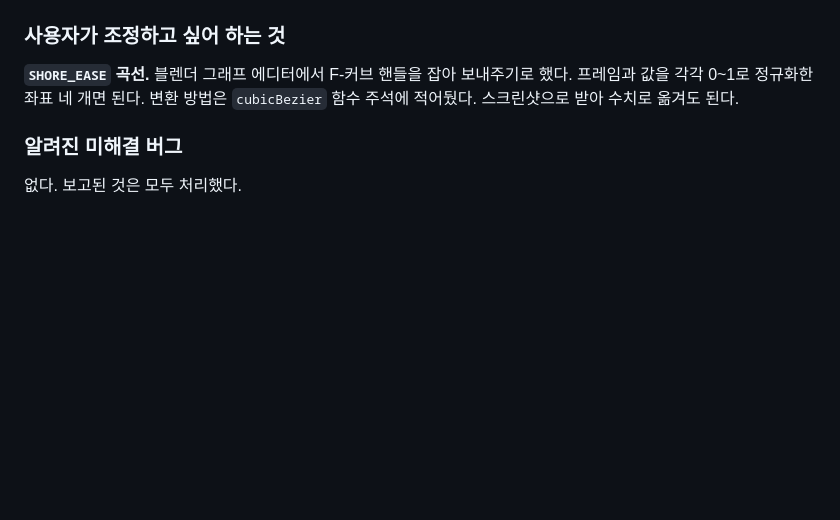
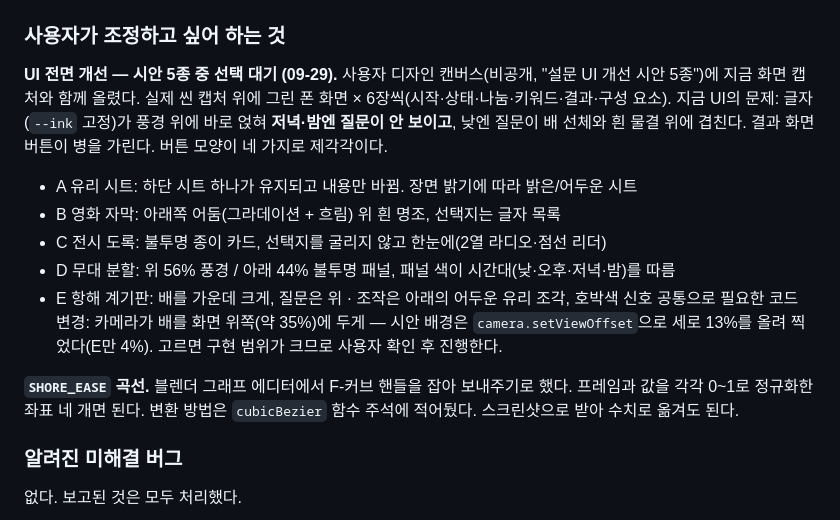
Before and after one commit to smleeeymc-prog/survey_boat, a Markdown page: HANDOFF.md, the part around the change. Drawn GitHub-style; blank space fills up the shorter version.

Commit message:
인수인계: UI 전면 개선 시안 5종 — 사용자 선택 대기 기록
디자인 캔버스에 올린 시안 다섯 방향과, 지금 UI에서 찾은 문제(저녁·밤에 질문이 안 보임,
낮엔 배·물결과 겹침, 결과 버튼이 병을 가림)를 남겨 둔다. 캔버스는 사용자 비공개라
다음 세션이 내용을 알 수 있게 요지만 적었다. 코드는 바꾸지 않았다.

Co-Authored-By: Claude Opus 5.5 <noreply@anthropic.com>
Claude-Session: https://claude.ai/code/session_018wy79aqPeJH9T7S8pD7Nnd

```diff
--- a/HANDOFF.md
+++ b/HANDOFF.md
@@ -608,6 +608,18 @@ Three.js가 돌려주는 값이 여기 걸릴 수 있다.
 - 카메라 프리셋 거리
 
 ### 사용자가 조정하고 싶어 하는 것
+
+**UI 전면 개선 — 시안 5종 중 선택 대기 (09-29).** 사용자 디자인 캔버스(비공개, "설문 UI 개선 시안 5종")에
+지금 화면 캡처와 함께 올렸다. 실제 씬 캡처 위에 그린 폰 화면 × 6장씩(시작·상태·나눔·키워드·결과·구성 요소).
+지금 UI의 문제: 글자(`--ink` 고정)가 풍경 위에 바로 얹혀 **저녁·밤엔 질문이 안 보이고**, 낮엔 질문이
+배 선체와 흰 물결 위에 겹친다. 결과 화면 버튼이 병을 가린다. 버튼 모양이 네 가지로 제각각이다.
+- A 유리 시트: 하단 시트 하나가 유지되고 내용만 바뀜. 장면 밝기에 따라 밝은/어두운 시트
+- B 영화 자막: 아래쪽 어둠(그라데이션 + 흐림) 위 흰 명조, 선택지는 글자 목록
+- C 전시 도록: 불투명 종이 카드, 선택지를 굴리지 않고 한눈에(2열 라디오·점선 리더)
+- D 무대 분할: 위 56% 풍경 / 아래 44% 불투명 패널, 패널 색이 시간대(낮·오후·저녁·밤)를 따름
+- E 항해 계기판: 배를 가운데 크게, 질문은 위 · 조작은 아래의 어두운 유리 조각, 호박색 신호
+공통으로 필요한 코드 변경: 카메라가 배를 화면 위쪽(약 35%)에 두게 — 시안 배경은 `camera.setViewOffset`으로
+세로 13%를 올려 찍었다(E만 4%). 고르면 구현 범위가 크므로 사용자 확인 후 진행한다.
 
 **`SHORE_EASE` 곡선.** 블렌더 그래프 에디터에서 F-커브 핸들을 잡아 보내주기로 했다.
 프레임과 값을 각각 0~1로 정규화한 좌표 네 개면 된다.
```
